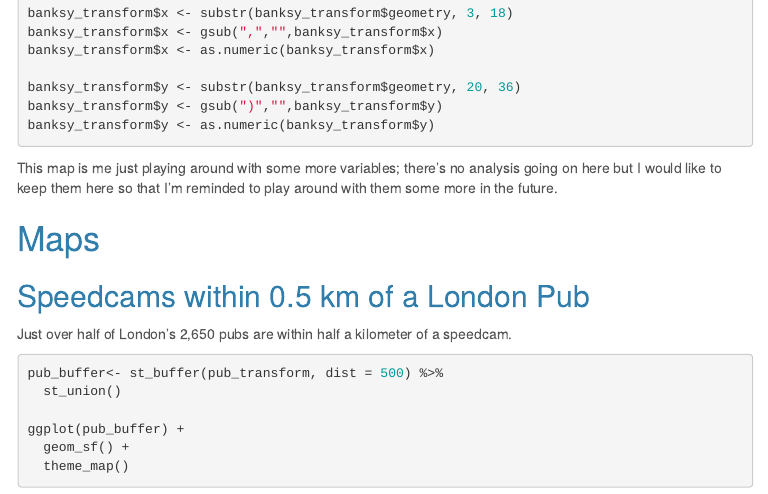
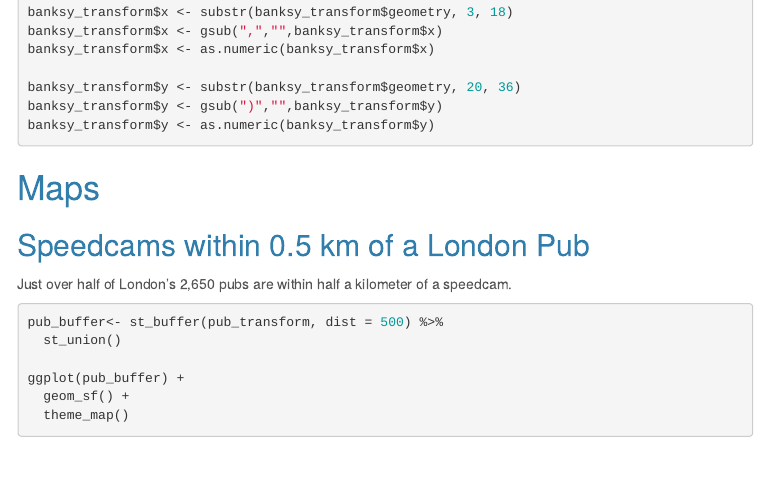
Before and after one commit to VIS-2129-F2020/mwillisjackson-vis, an R Markdown document (Assignment3_VIS.Rmd): the page in a window 1100 px wide, from 2640 px down before the commit and from 2730 px down after it, so that both start at the same text. The pictures show the output file Assignment3_VIS.html that the author committed with the source, opened offline; menus at the side of the page are left out.

Commit message:
Assignment 3

````diff
--- a/Assignment3_VIS.Rmd
+++ b/Assignment3_VIS.Rmd
@@ -130,8 +131,6 @@ banksy_transform$y <- gsub(")","",banksy_transform$y)
 banksy_transform$y <- as.numeric(banksy_transform$y)
 
 ```
-
-This map is me just playing around with some more variables; there's no analysis going on here but I would like to keep them here so that I'm reminded to play around with them some more in the future.
 
 # Maps
 
````
Also changed, not shown: Assignment3_VIS.html, Assignment3_VIS.Rmd (1 more changed lines).
